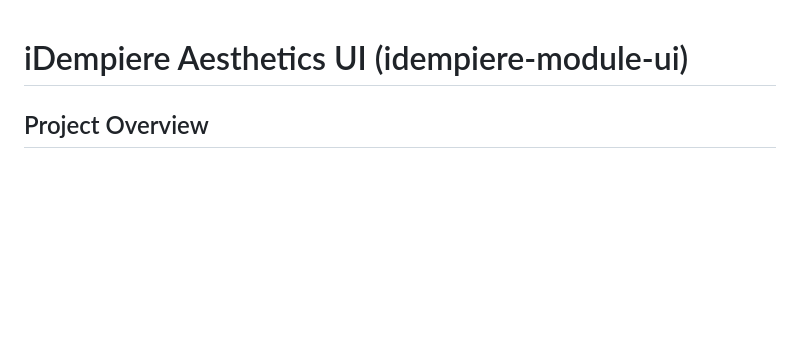
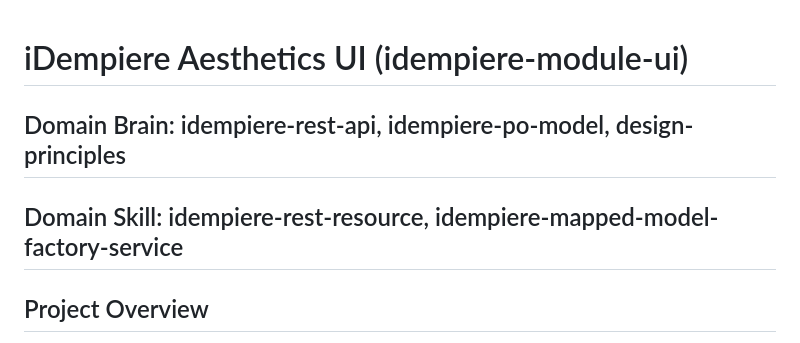
Before and after one commit to tm731531/idempiere-module-ui, a Markdown page: CLAUDE.md, the part around the change. Drawn GitHub-style; blank space fills up the shorter version.

Commit message:
chore: add AGENTS.md + register Domain Brain/Skill in CLAUDE.md
Co-Authored-By: Claude Opus 4.7 (1M context) <noreply@anthropic.com>

```diff
--- a/CLAUDE.md
+++ b/CLAUDE.md
@@ -1,4 +1,7 @@
 # iDempiere Aesthetics UI (idempiere-module-ui)
+
+## Domain Brain: idempiere-rest-api, idempiere-po-model, design-principles
+## Domain Skill: idempiere-rest-resource, idempiere-mapped-model-factory-service
 
 ## Project Overview
 
```
Also changed, not shown: AGENTS.md (added, +34 -0 lines).
